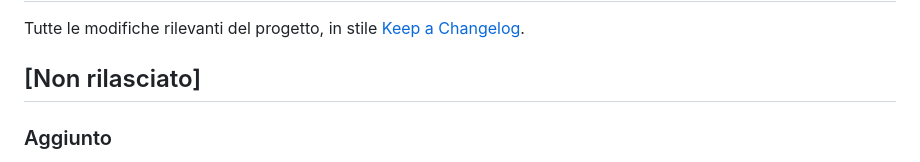
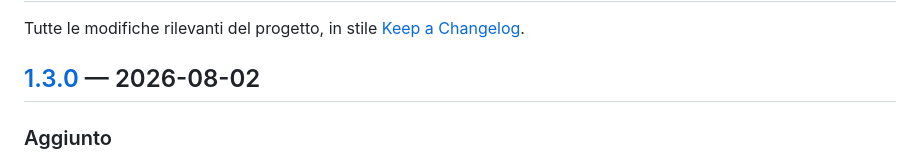
Before and after one commit to It-Energy-Ai/Logistica_Gas_Natural_Up_Stream, a Markdown page: CHANGELOG.md, the part around one of its changes. Rendered like a GitHub page.

Commit message:
Changelog: la 1.3.0 esce con REMIT XML ACER, PDR e stato per account

```diff
--- a/CHANGELOG.md
+++ b/CHANGELOG.md
@@ -2,7 +2,7 @@
 
 Tutte le modifiche rilevanti del progetto, in stile [Keep a Changelog](https://keepachangelog.com/it-IT/).
 
-## [Non rilasciato]
+## [1.3.0] — 2026-08-02
 
 ### Aggiunto
 - **REMIT XML ACER**: generazione deterministica di `REMITTable1 V3` (TradeReport) e `REMITTable2 V1` (non-standard a prezzo fisso), con validazione XSD reale, impronta SHA-256 degli schemi e artefatto XML scaricabile.
```
Also changed, not shown: other parts of CHANGELOG.md (+1 -0 lines).
